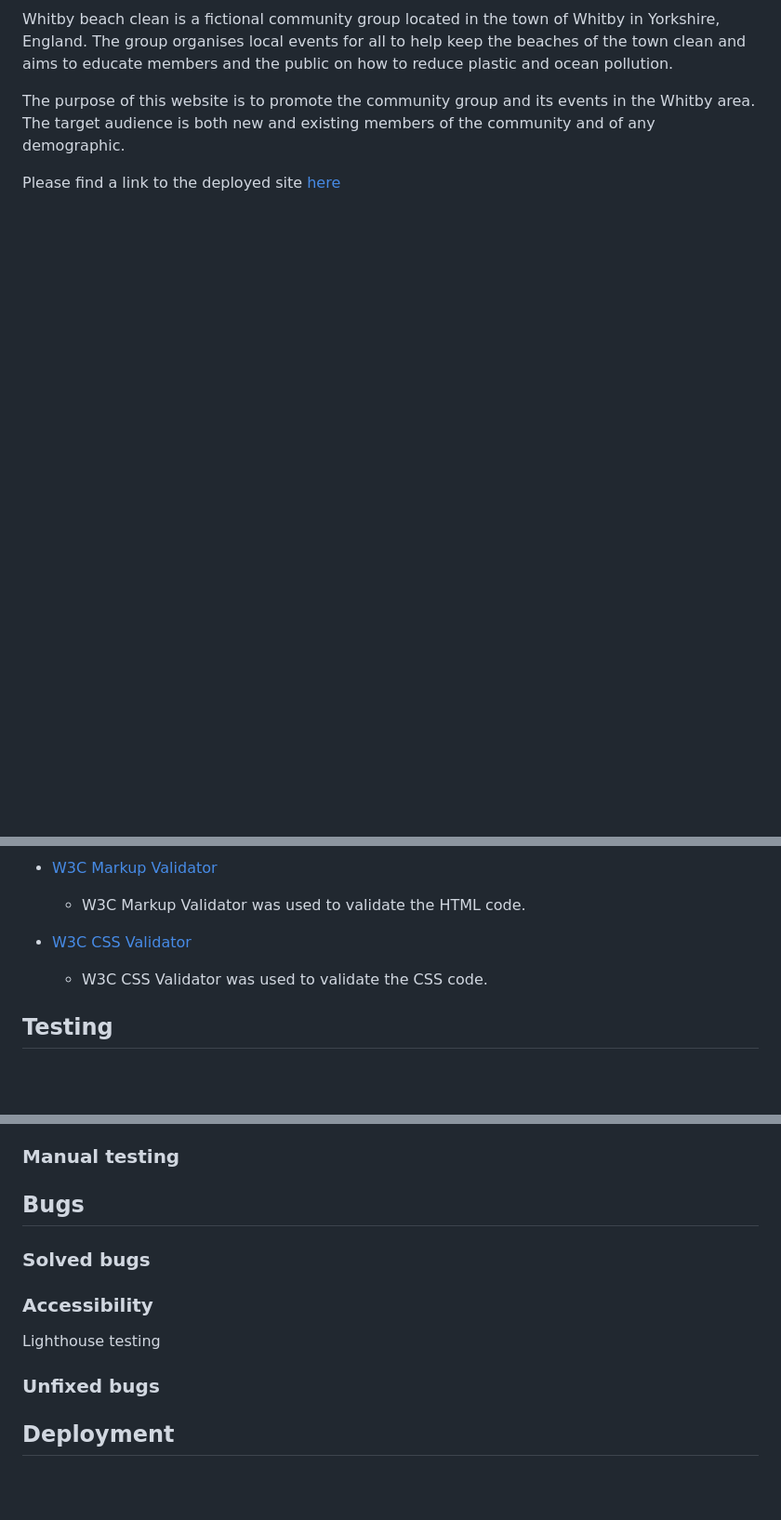
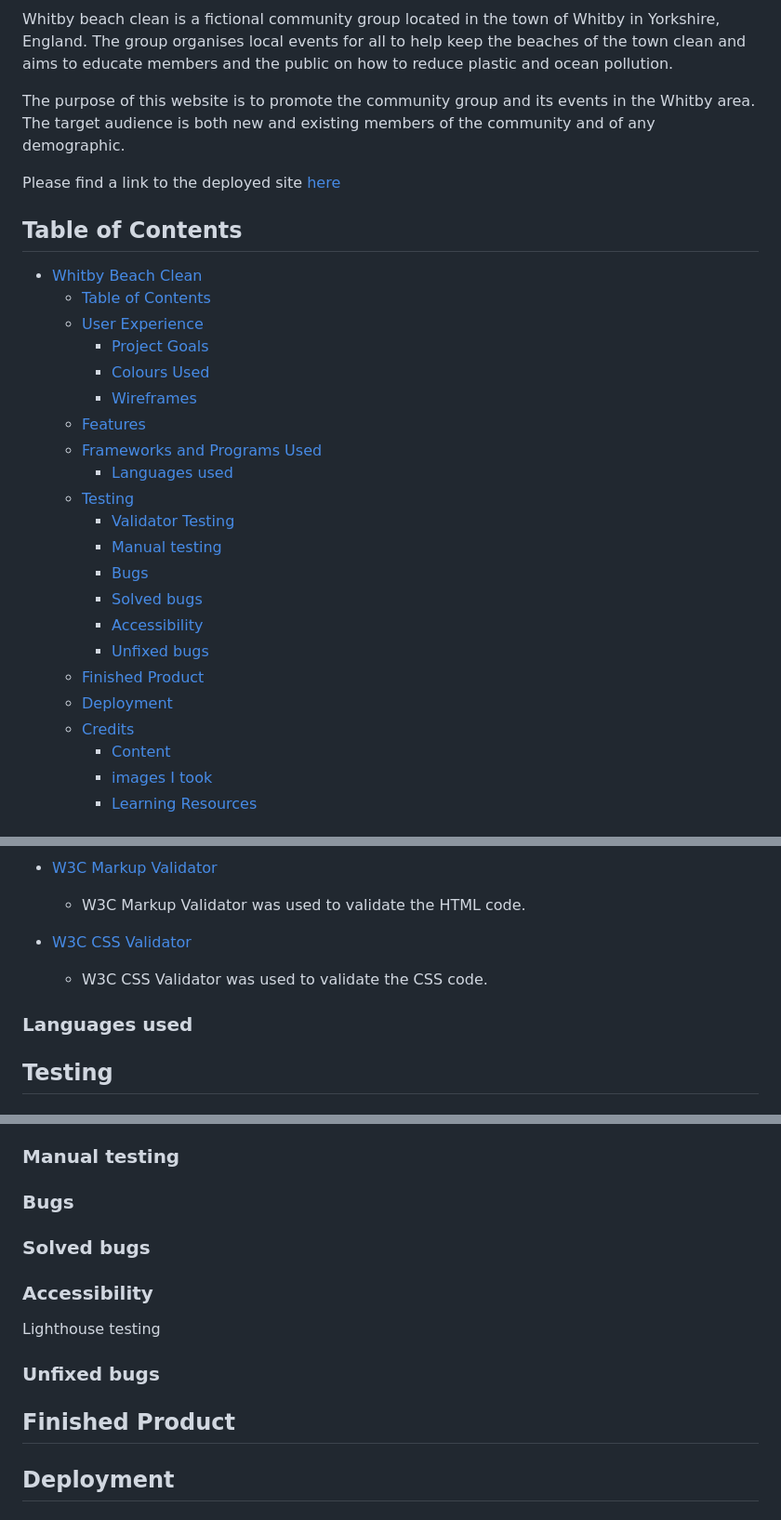
Before and after one commit to Rdawson96/WhitbyBC, a Markdown page: README.md, 3 parts joined by grey strips. Shown at 93% size. GitHub-like rendering; blank space fills up the shorter version.

```diff
--- a/README.md
+++ b/README.md
@@ -8,4 +8,28 @@ The purpose of this website is to promote the community group and its events in
 
 Please find a link to the deployed site [here](https://rdawson96.github.io/WhitbyBC/)
 
+## Table of Contents
 
+- [Whitby Beach Clean](#whitby-beach-clean)
+  - [Table of Contents](#table-of-contents)
+  - [User Experience](#user-experience)
+    - [Project Goals](#project-goals)
+    - [Colours Used](#colours-used)
+    - [Wireframes](#wireframes)
+  - [Features](#features)
+  - [Frameworks and Programs Used](#frameworks-and-programs-used)
+    - [Languages used](#languages-used)
+  - [Testing](#testing)
+    - [Validator Testing](#validator-testing)
+    - [Manual testing](#manual-testing)
+    - [Bugs](#bugs)
+    - [Solved bugs](#solved-bugs)
+    - [Accessibility](#accessibility)
+    - [Unfixed bugs](#unfixed-bugs)
+  - [Finished Product](#finished-product)
+  - [Deployment](#deployment)
+  - [Credits](#credits)
+    - [Content](#content)
+    - [images I took](#images-i-took)
+    - [Learning Resources](#learning-resources)
+
@@ -71,6 +99,8 @@ le index wireframe image](assets/wireframes/mobile-index-wireframe.png) |
     - W3C CSS Validator was used to validate the CSS code.
 
 
+### Languages used
+
 ## Testing
 
 ### Validator Testing
@@ -84,7 +114,7 @@ le index wireframe image](assets/wireframes/mobile-index-wireframe.png) |
 
 ### Manual testing
 
-## Bugs
+### Bugs
 
 ### Solved bugs
 
@@ -93,6 +123,8 @@ le index wireframe image](assets/wireframes/mobile-index-wireframe.png) |
 Lighthouse testing
 
 ### Unfixed bugs
+
+## Finished Product
 
 ## Deployment
 
```
Also changed, not shown: other parts of README.md (+18 -14 lines).
